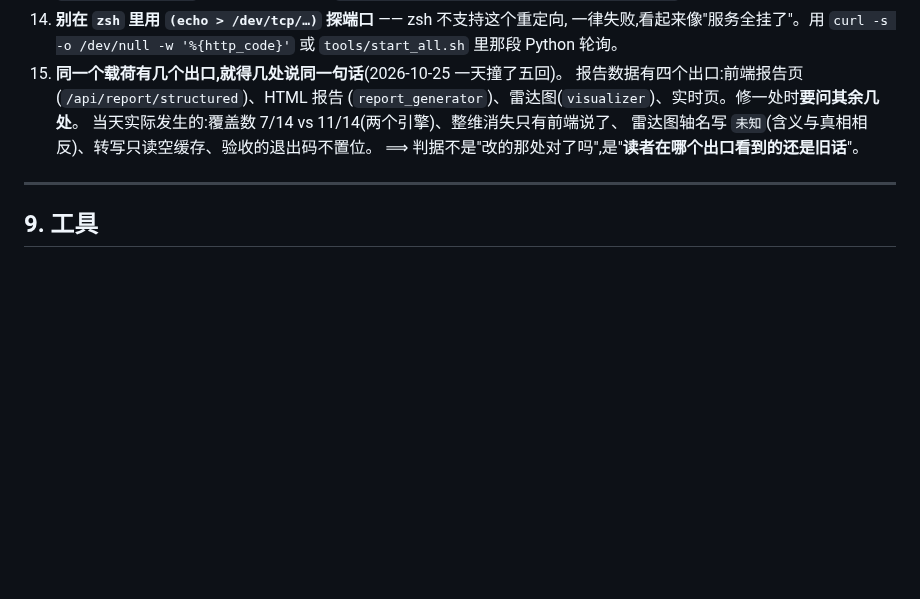
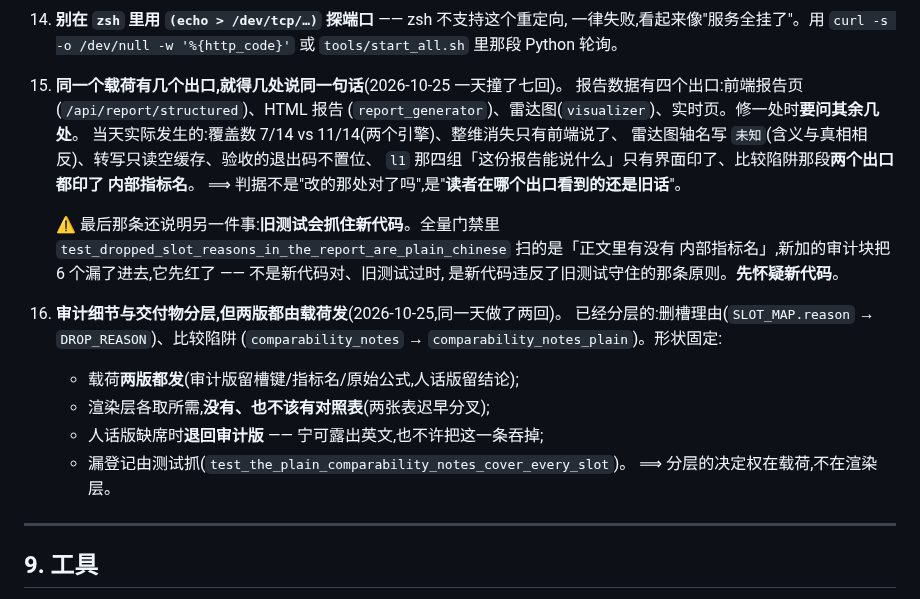
Before and after one commit to huihuibuhui227-svg/JingXin, a Markdown page: docs/开发者文档.md, the part around the change. GitHub-like rendering; blank space fills up the shorter version.

Commit message:
docs: 记第四轮(四组前提 + 比较陷阱分层)与第 16 条纪律
下一步.md「当前状态」新增 2026-10-25 深夜那一段,甲 0d/0e 两条标已完成。
开发者文档 §8 第 15 条补两个新出口,并加一句「旧测试会抓住新代码,先怀疑新代码」;
新增第 16 条:审计细节与交付物分层,但两版都由载荷发。

```diff
--- a/docs/开发者文档.md
+++ b/docs/开发者文档.md
@@ -317,12 +317,29 @@ Windows 端浏览器(摄像头 + 麦克风)
 14. **别在 `zsh` 里用 `(echo > /dev/tcp/…)` 探端口** —— zsh 不支持这个重定向,
     一律失败,看起来像"服务全挂了"。用 `curl -s -o /dev/null -w '%{http_code}'` 或
     `tools/start_all.sh` 里那段 Python 轮询。
-15. **同一个载荷有几个出口,就得几处说同一句话**(2026-10-25 一天撞了五回)。
+15. **同一个载荷有几个出口,就得几处说同一句话**(2026-10-25 一天撞了七回)。
     报告数据有四个出口:前端报告页(`/api/report/structured`)、HTML 报告
     (`report_generator`)、雷达图(`visualizer`)、实时页。修一处时**要问其余几处**。
     当天实际发生的:覆盖数 7/14 vs 11/14(两个引擎)、整维消失只有前端说了、
-    雷达图轴名写 `未知`(含义与真相相反)、转写只读空缓存、验收的退出码不置位。
+    雷达图轴名写 `未知`(含义与真相相反)、转写只读空缓存、验收的退出码不置位、
+    `l1` 那四组「这份报告能说什么」只有界面印了、比较陷阱那段**两个出口都印了
+    内部指标名**。
     ⟹ 判据不是"改的那处对了吗",是"**读者在哪个出口看到的还是旧话**"。
+
+    ⚠️ 最后那条还说明另一件事:**旧测试会抓住新代码**。全量门禁里
+    `test_dropped_slot_reasons_in_the_report_are_plain_chinese` 扫的是「正文里有没有
+    内部指标名」,新加的审计块把 6 个漏了进去,它先红了 —— 不是新代码对、旧测试过时,
+    是新代码违反了旧测试守住的那条原则。**先怀疑新代码**。
+
+16. **审计细节与交付物分层,但两版都由载荷发**(2026-10-25,同一天做了两回)。
+    已经分层的:删槽理由(`SLOT_MAP.reason` → `DROP_REASON`)、比较陷阱
+    (`comparability_notes` → `comparability_notes_plain`)。形状固定:
+
+    * 载荷**两版都发**(审计版留槽键/指标名/原始公式,人话版留结论);
+    * 渲染层各取所需,**没有、也不该有对照表**(两张表迟早分叉);
+    * 人话版缺席时**退回审计版** —— 宁可露出英文,也不许把这一条吞掉;
+    * 漏登记由测试抓(`test_the_plain_comparability_notes_cover_every_slot`)。
+    ⟹ 分层的决定权在载荷,不在渲染层。
 
 ---
 
```
Also changed, not shown: docs/下一步.md (+55 -0 lines).
